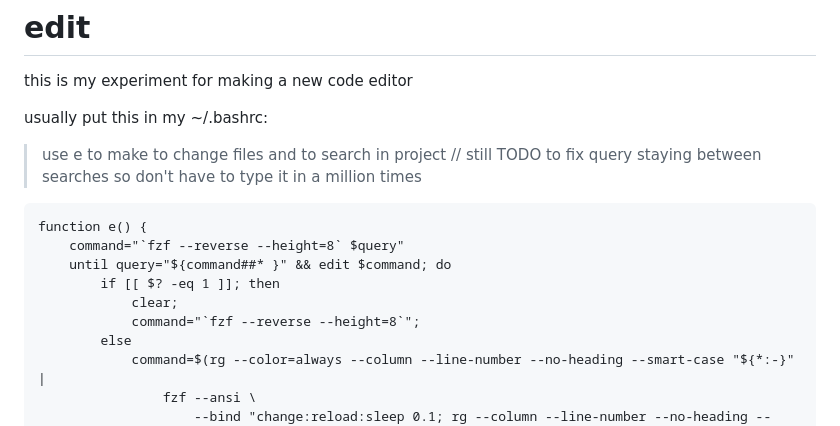
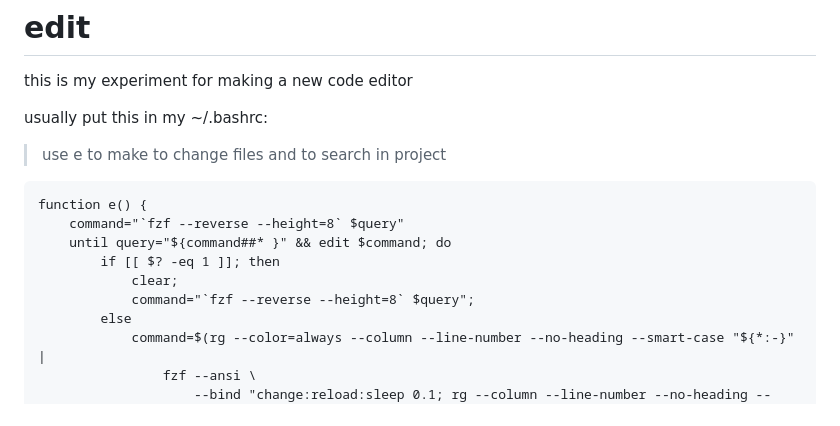
Before and after one commit to btnguyenPersonal/edit, a Markdown page: README.md, the part around the change. Drawn GitHub-style.

Commit message:
fix grep query

````diff
--- a/README.md
+++ b/README.md
@@ -4,14 +4,13 @@ this is my experiment for making a new code editor
 
 usually put this in my ~/.bashrc:
 > use e to make <ctrl-p> to change files and <ctrl-g> to search in project
-// still TODO to fix query staying between searches so don't have to type it in a million times
 ```
 function e() {
     command="`fzf --reverse --height=8` $query"
     until query="${command##* }" && edit $command; do
         if [[ $? -eq 1 ]]; then
             clear;
-            command="`fzf --reverse --height=8`";
+            command="`fzf --reverse --height=8` $query";
         else
             command=$(rg --color=always --column --line-number --no-heading --smart-case "${*:-}" |
                 fzf --ansi \
````
